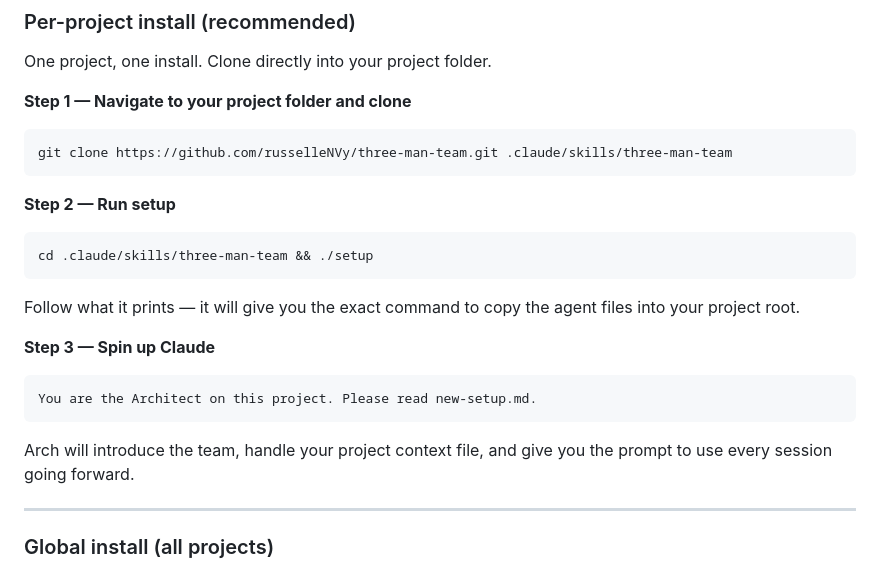
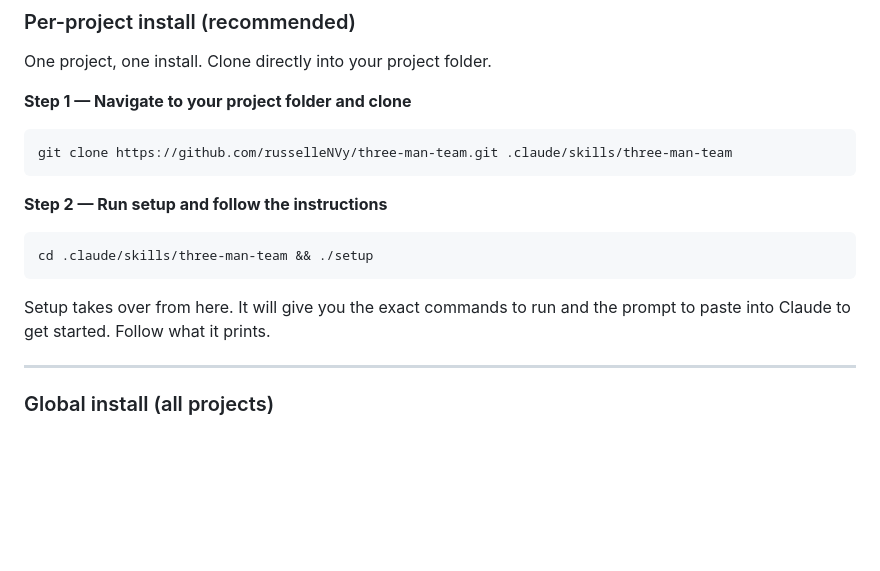
Before and after one commit to russelleNVy/three-man-team, a Markdown page: README.md, the part around the change. GitHub-like rendering; blank space fills up the shorter version.

Commit message:
Remove redundant Step 3 from per-project install — setup handles it
Co-Authored-By: Claude Sonnet 4.6 <noreply@anthropic.com>

````diff
--- a/README.md
+++ b/README.md
@@ -45,21 +45,13 @@ One project, one install. Clone directly into your project folder.
 git clone https://github.com/russelleNVy/three-man-team.git .claude/skills/three-man-team
 ```
 
-**Step 2 — Run setup**
+**Step 2 — Run setup and follow the instructions**
 
 ```bash
 cd .claude/skills/three-man-team && ./setup
 ```
 
-Follow what it prints — it will give you the exact command to copy the agent files into your project root.
-
-**Step 3 — Spin up Claude**
-
-```
-You are the Architect on this project. Please read new-setup.md.
-```
-
-Arch will introduce the team, handle your project context file, and give you the prompt to use every session going forward.
+Setup takes over from here. It will give you the exact commands to run and the prompt to paste into Claude to get started. Follow what it prints.
 
 ---
 
````
